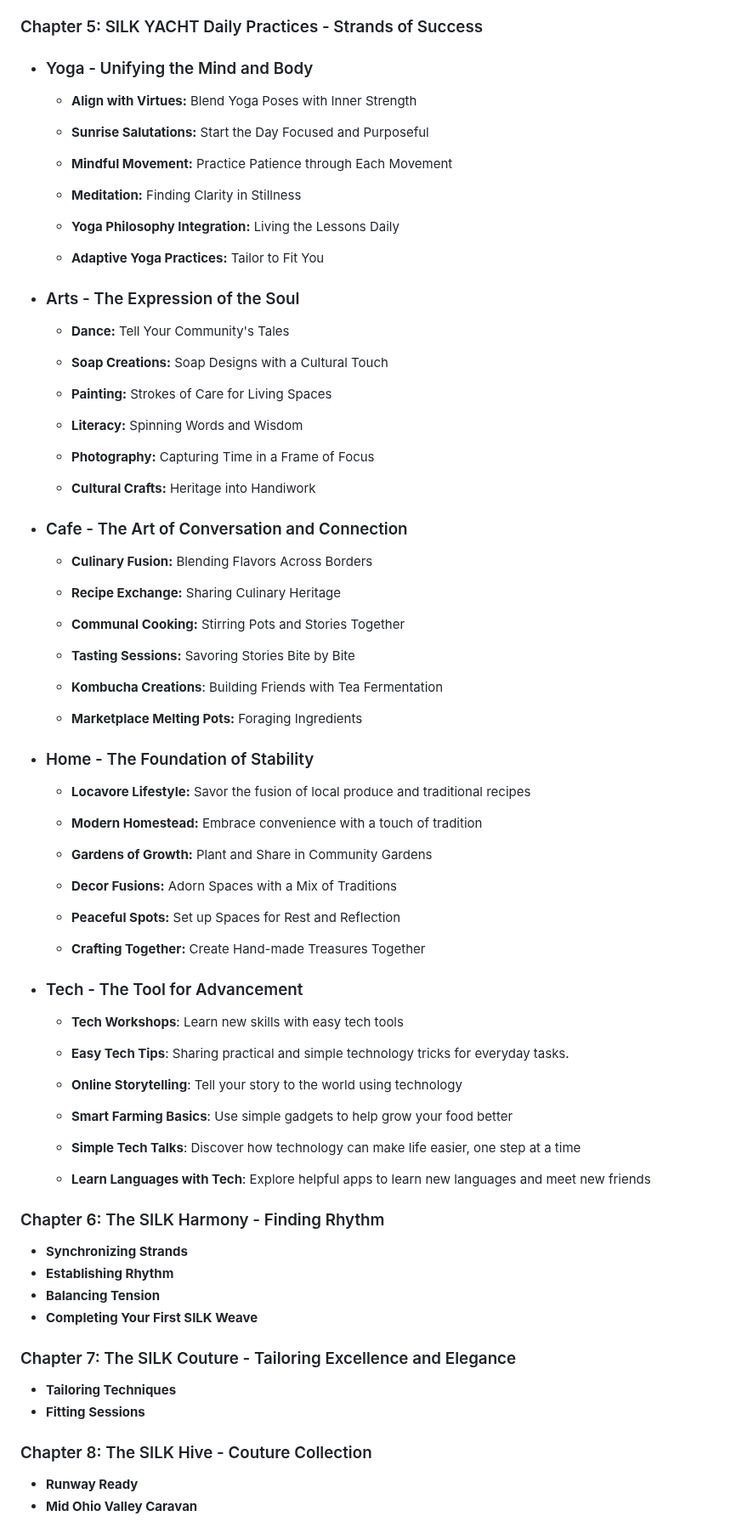
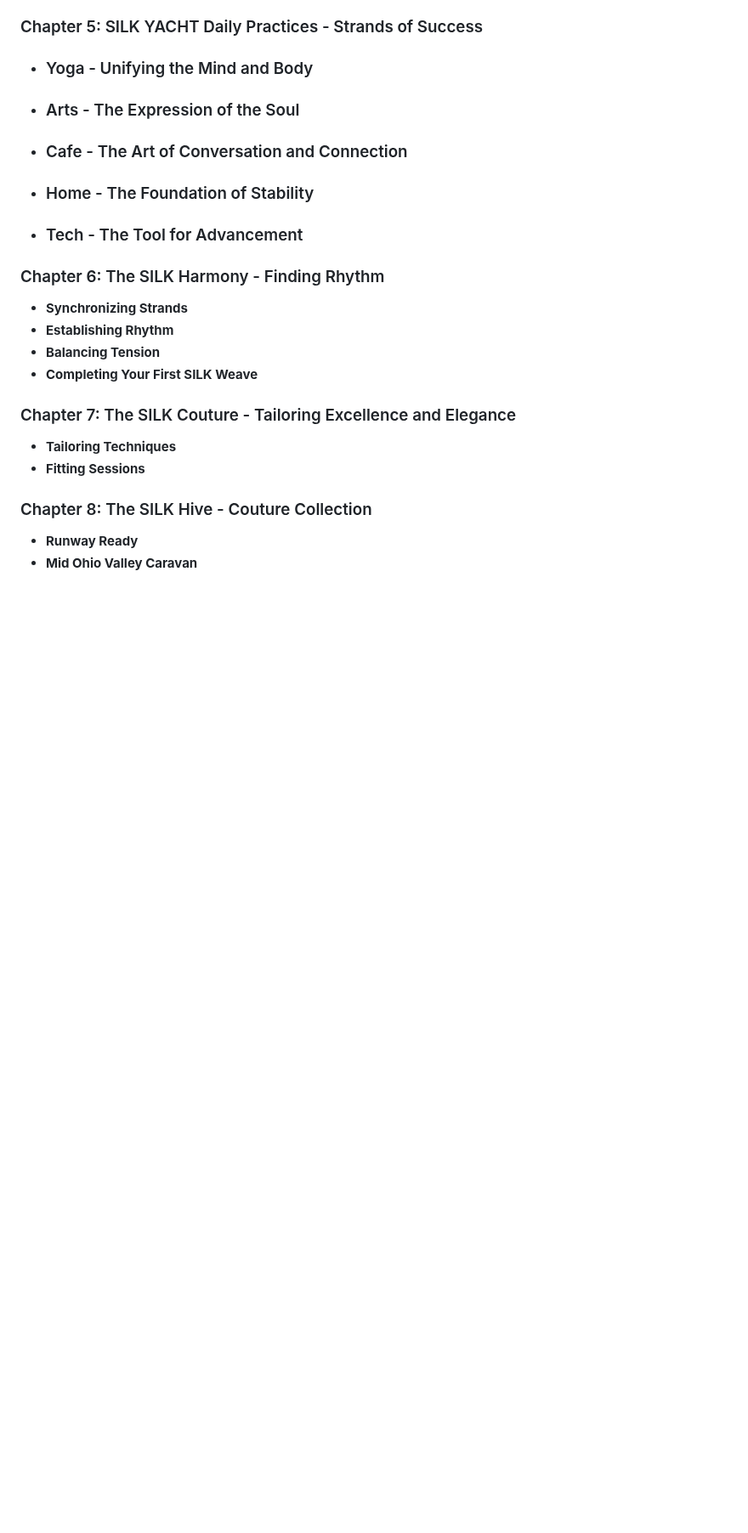
Before and after one commit to sizzzy/Silk-Corp-Guide, a Markdown page: research/SQ Notes/01-17-2024.md, the part around the change. Shown at 85% size. GitHub-like rendering; blank space fills up the shorter version.

```diff
--- a/research/SQ Notes/01-17-2024.md
+++ b/research/SQ Notes/01-17-2024.md
@@ -33,74 +33,10 @@ Embark on a journey where life's fibers are spun into a vibrant tapestry. The SI
 ### Chapter 5: SILK YACHT Daily Practices - Strands of Success
 
 - ### Yoga - Unifying the Mind and Body
-
-     - **Align with Virtues:** Blend Yoga Poses with Inner Strength
-
-     - **Sunrise Salutations:** Start the Day Focused and Purposeful
-
-     - **Mindful Movement:** Practice Patience through Each Movement
-
-     - **Meditation:** Finding Clarity in Stillness
-
-     - **Yoga Philosophy Integration:** Living the Lessons Daily
-
-     - **Adaptive Yoga Practices:** Tailor to Fit You
-
 - ### Arts - The Expression of the Soul
-
-     - **Dance:** Tell Your Community's Tales
-
-     - **Soap Creations:** Soap Designs with a Cultural Touch
-
-     - **Painting:** Strokes of Care for Living Spaces
-
-     - **Literacy:** Spinning Words and Wisdom
-
-     - **Photography:** Capturing Time in a Frame of Focus
-
-     - **Cultural Crafts:** Heritage into Handiwork
-
 - ### Cafe - The Art of Conversation and Connection
-
-     - **Culinary Fusion:** Blending Flavors Across Borders
-
-     - **Recipe Exchange:** Sharing Culinary Heritage
-
-     - **Communal Cooking:** Stirring Pots and Stories Together
-
-     - **Tasting Sessions:** Savoring Stories Bite by Bite
-
-     - **Kombucha Creations**: Building Friends with Tea Fermentation
-
-     - **Marketplace Melting Pots:** Foraging Ingredients
-
 - ### Home - The Foundation of Stability
-
-     - **Locavore Lifestyle:** Savor the fusion of local produce and traditional recipes
-
-     - **Modern Homestead:** Embrace convenience with a touch of tradition
-
-     - **Gardens of Growth:** Plant and Share in Community Gardens
-
-     - **Decor Fusions:** Adorn Spaces with a Mix of Traditions
-
-     - **Peaceful Spots:** Set up Spaces for Rest and Reflection
-
-     - **Crafting Together:** Create Hand-made Treasures Together
-
 - ### Tech - The Tool for Advancement
-
-     - **Tech Workshops**: Learn new skills with easy tech tools
-
-     - **Easy Tech Tips**: Sharing practical and simple technology tricks for everyday tasks.
-
-     - **Online Storytelling**: Tell your story to the world using technology
-
-     - **Smart Farming Basics**: Use simple gadgets to help grow your food better
-
-     - **Simple Tech Talks**: Discover how technology can make life easier, one step at a time
-
-     - **Learn Languages with Tech**: Explore helpful apps to learn new languages and meet new friends
 
 ### Chapter 6: The SILK Harmony - Finding Rhythm
 
```
